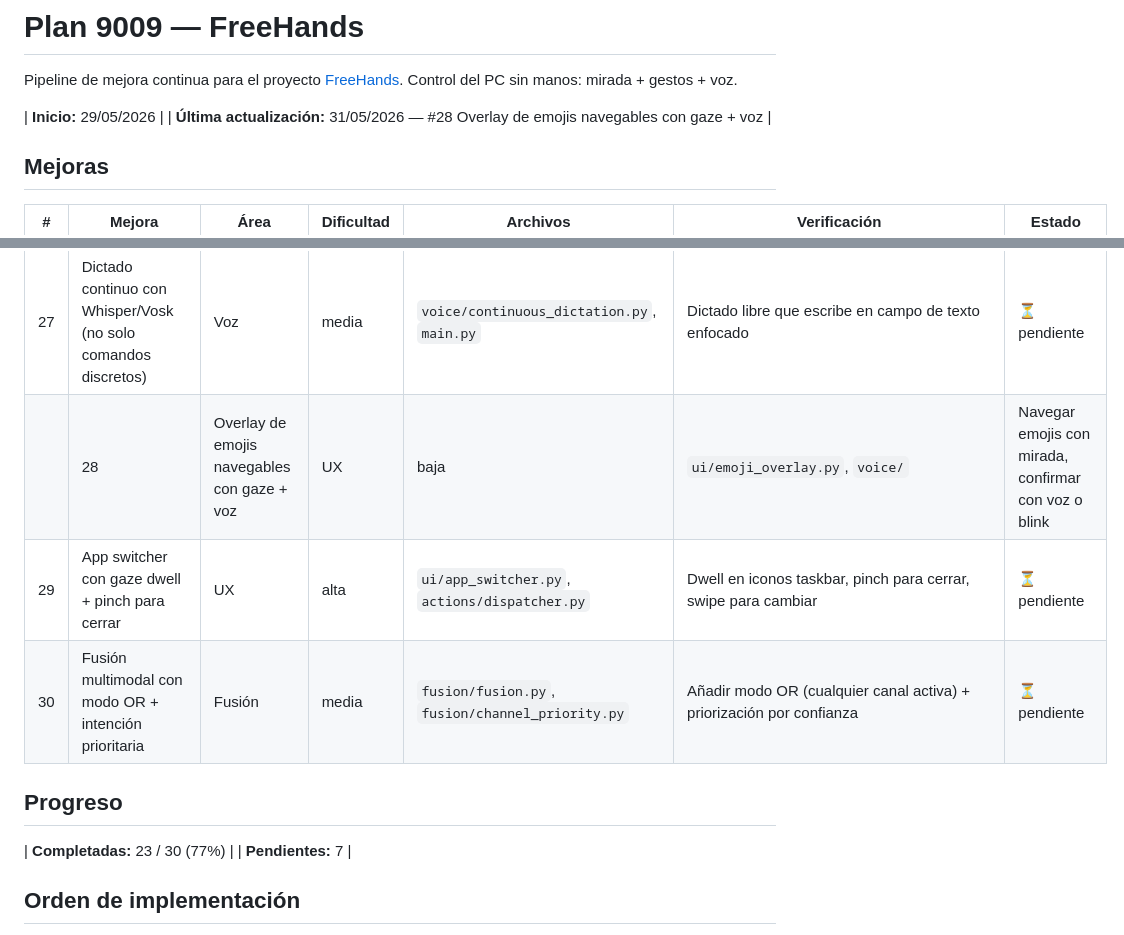
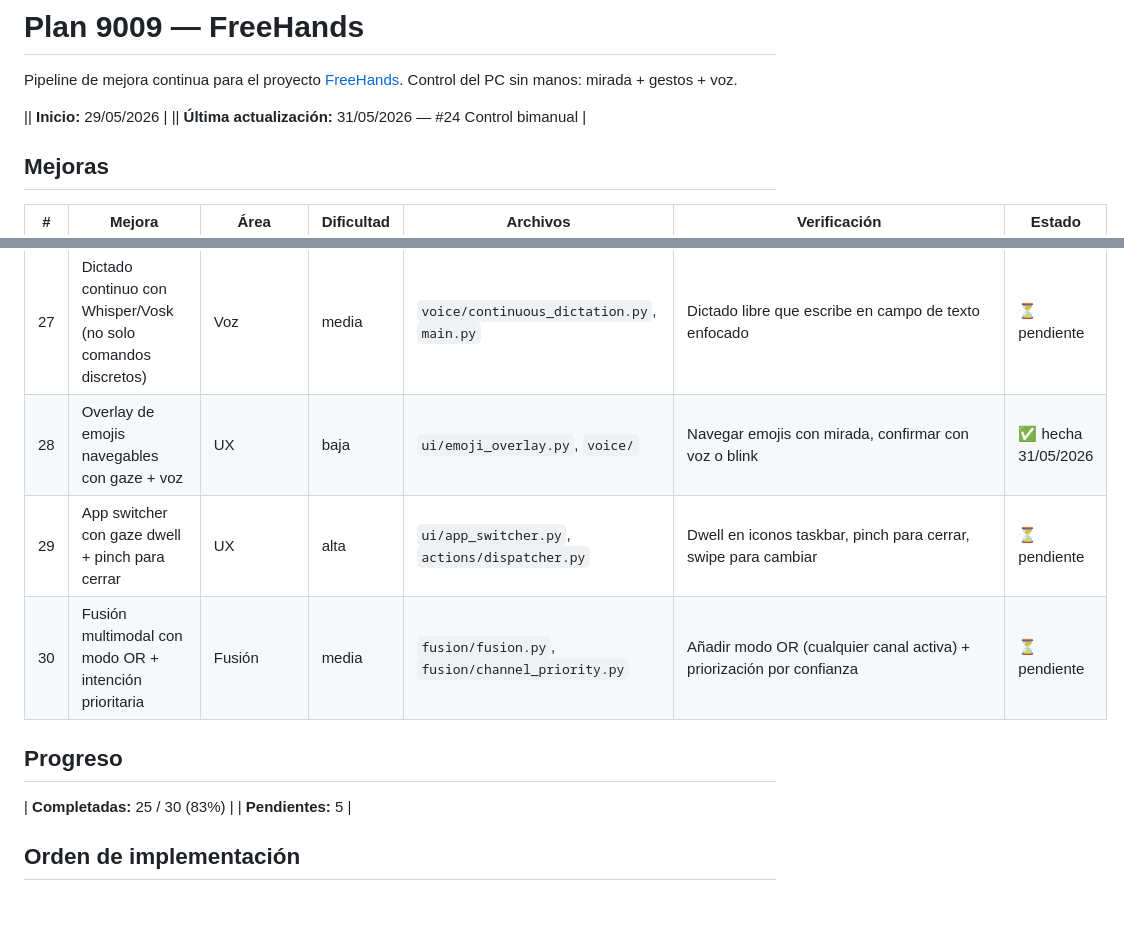
Before and after one commit to Ntizar/koldo, a Markdown page: notes/9009-freehands-plan.md, 2 parts joined by grey strips. Rendered like a GitHub page; blank space fills up the shorter version.

Commit message:
9009: actualizar plan mejora #9 completada

```diff
--- a/notes/9009-freehands-plan.md
+++ b/notes/9009-freehands-plan.md
@@ -3,8 +3,8 @@
 Pipeline de mejora continua para el proyecto [FreeHands](https://github.com/Ntizar/FreeHands).
 Control del PC sin manos: mirada + gestos + voz.
 
-| **Inicio:** 29/05/2026 |
-| **Última actualización:** 31/05/2026 — #28 Overlay de emojis navegables con gaze + voz |
+|| **Inicio:** 29/05/2026 |
+|| **Última actualización:** 31/05/2026 — #24 Control bimanual |
 
 ## Mejoras
 
@@ -37,14 +37,14 @@ Control del PC sin manos: mirada + gestos + voz.
 | 25 | Air scroll vertical con mano (gesto de barrido) | Gestos | baja | `gestures/hand_tracker.py`, `fusion/fusion.py`, `profiles/store.py`, `tests/` | 11 tests unitarios pasando, scroll con cualquier pose de mano | ✅ hecha 30/05/2026 |
 | 26 | Control de volumen con posición Y de mano | Gestos | baja | `gestures/volume_control.py`, `main.py`, `profiles/store.py` | Mano arriba → volumen sube, mano abajo → baja | ✅ hecha 31/05/2026 |
 | 27 | Dictado continuo con Whisper/Vosk (no solo comandos discretos) | Voz | media | `voice/continuous_dictation.py`, `main.py` | Dictado libre que escribe en campo de texto enfocado | ⏳ pendiente |
-|| 28 | Overlay de emojis navegables con gaze + voz | UX | baja | `ui/emoji_overlay.py`, `voice/` | Navegar emojis con mirada, confirmar con voz o blink | ✅ hecha 31/05/2026 |
+| 28 | Overlay de emojis navegables con gaze + voz | UX | baja | `ui/emoji_overlay.py`, `voice/` | Navegar emojis con mirada, confirmar con voz o blink | ✅ hecha 31/05/2026 |
 | 29 | App switcher con gaze dwell + pinch para cerrar | UX | alta | `ui/app_switcher.py`, `actions/dispatcher.py` | Dwell en iconos taskbar, pinch para cerrar, swipe para cambiar | ⏳ pendiente |
 | 30 | Fusión multimodal con modo OR + intención prioritaria | Fusión | media | `fusion/fusion.py`, `fusion/channel_priority.py` | Añadir modo OR (cualquier canal activa) + priorización por confianza | ⏳ pendiente |
 
 ## Progreso
 
-| **Completadas:** 23 / 30 (77%) |
-| **Pendientes:** 7 |
+| **Completadas:** 25 / 30 (83%) |
+| **Pendientes:** 5 |
 
 ## Orden de implementación
 
```
Also changed, not shown: other parts of notes/9009-freehands-plan.md (+2 -2 lines), notes/9009-ntizar-aurora-plan.md (+3 -3 lines).
